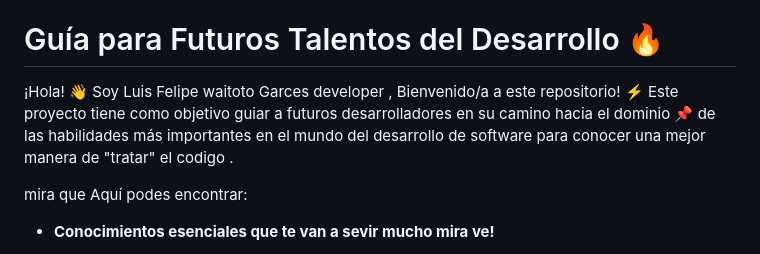
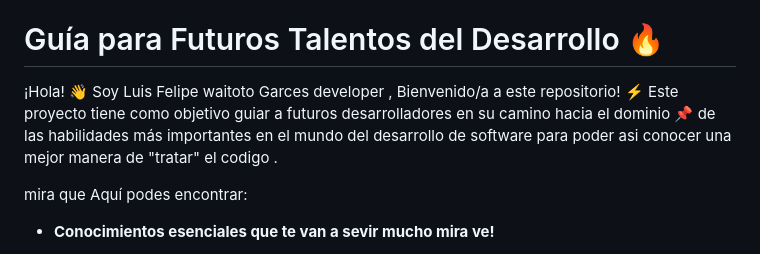
Before and after one commit to xWaito/xWaito_Buenas_Practicas_For-All, a Markdown page: README.md, the part around the change. GitHub-like rendering.

Commit message:
pendiente_cambios

```diff
--- a/README.md
+++ b/README.md
@@ -10,7 +10,7 @@
 
 # Guía para Futuros Talentos del Desarrollo :fire:
 
-¡Hola! 👋 Soy Luis Felipe waitoto Garces developer , Bienvenido/a a este repositorio! :zap: Este proyecto tiene como objetivo guiar a futuros desarrolladores en su camino hacia el dominio :pushpin: de las habilidades más importantes en el mundo del desarrollo de software para conocer una mejor manera de "tratar" el codigo .
+¡Hola! 👋 Soy Luis Felipe waitoto Garces developer , Bienvenido/a a este repositorio! :zap: Este proyecto tiene como objetivo guiar a futuros desarrolladores en su camino hacia el dominio :pushpin: de las habilidades más importantes en el mundo del desarrollo de software para poder asi conocer una mejor manera de "tratar" el codigo .
 
 mira que Aquí podes encontrar:
 
```
